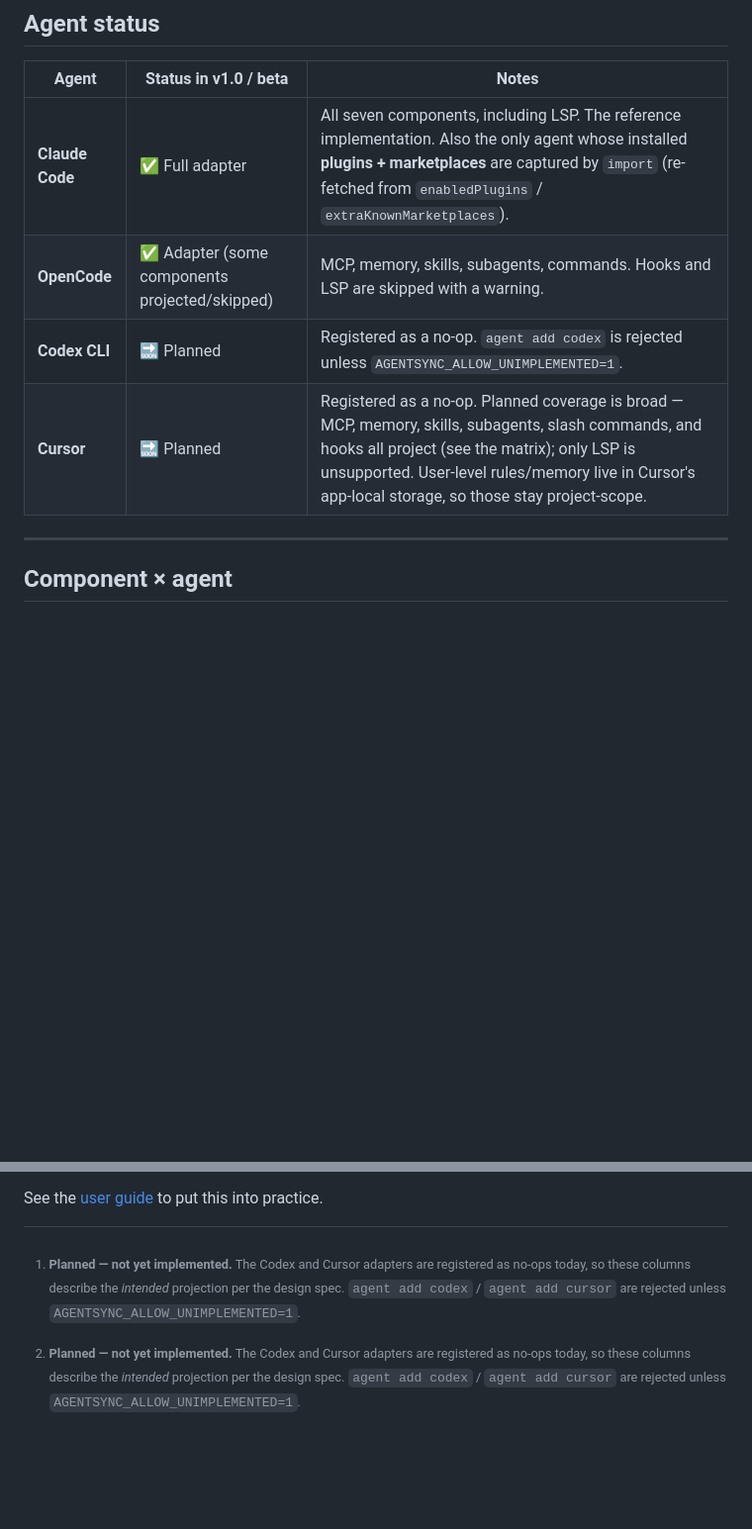
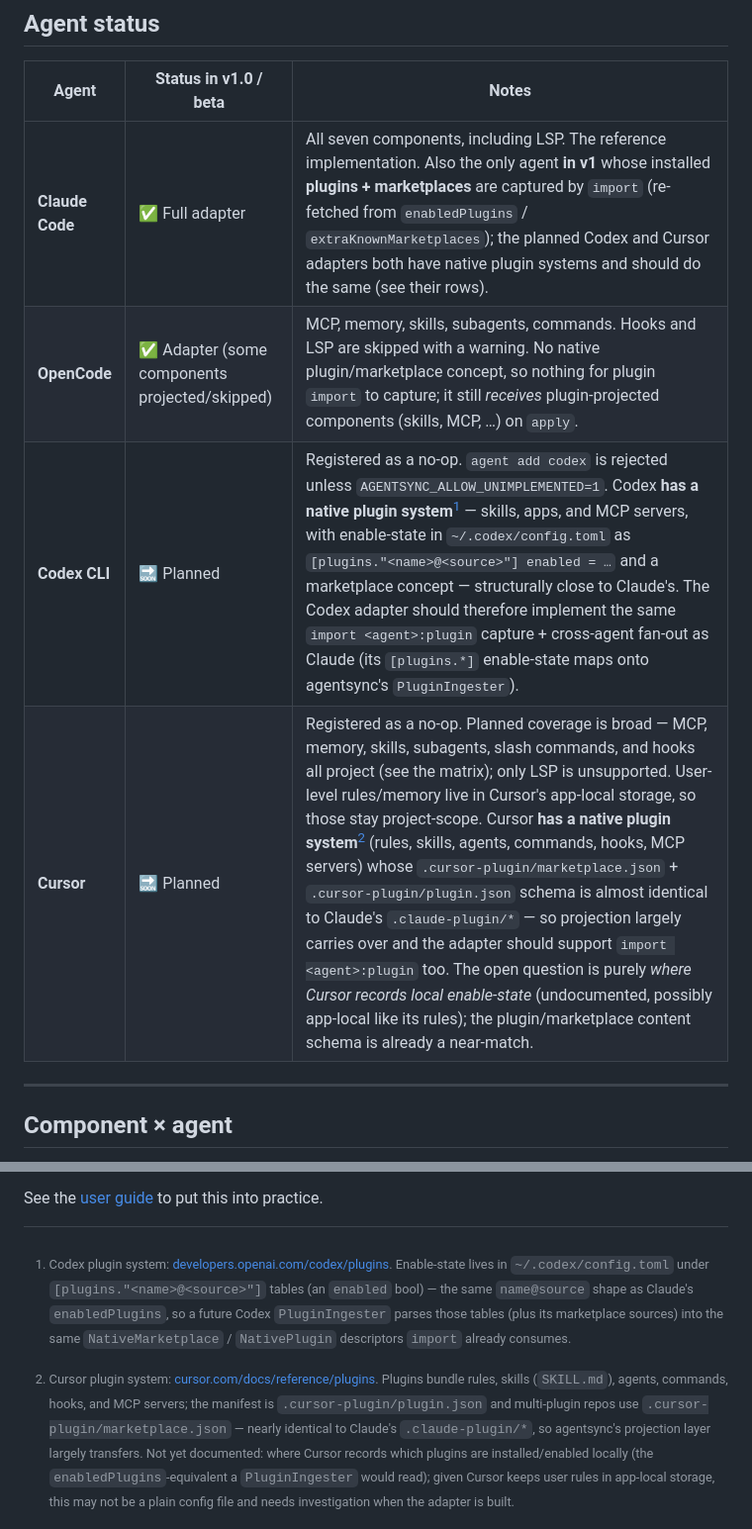
Before and after one commit to spxrogers/agentsync, a Markdown page: docs/capability-matrix.md, 2 parts joined by grey strips. Shown at 99% size. GitHub-like rendering; blank space fills up the shorter version.

Commit message:
docs: note Codex + Cursor native plugin systems for the planned adapters
Capture that both planned agents have native plugin systems so their adapters
should support the same import + cross-agent fan-out as Claude:

- Codex: enable-state in ~/.codex/config.toml [plugins."name@source"] tables +
  a marketplace concept — the same name@source shape Claude uses, so it maps
  onto PluginIngester directly.
- Cursor: .cursor-plugin/plugin.json + .cursor-plugin/marketplace.json schema is
  near-identical to Claude's .claude-plugin/*, so projection largely transfers;
  the open question is where Cursor records local enable-state (undocumented).

Recorded in the capability matrix (agent rows + sourced footnotes) and the
architecture adapter-contract section.

https://claude.ai/code/session_014vWcXsMLpXG5DQFfVScXKN

```diff
--- a/docs/capability-matrix.md
+++ b/docs/capability-matrix.md
@@ -20,10 +20,10 @@ nothing is dropped silently.
 
 | Agent | Status in v1.0 / beta | Notes |
 |---|---|---|
-| **Claude Code** | ✅ Full adapter | All seven components, including LSP. The reference implementation. Also the only agent whose installed **plugins + marketplaces** are captured by `import` (re-fetched from `enabledPlugins` / `extraKnownMarketplaces`). |
-| **OpenCode** | ✅ Adapter (some components projected/skipped) | MCP, memory, skills, subagents, commands. Hooks and LSP are skipped with a warning. |
-| **Codex CLI** | 🔜 Planned | Registered as a no-op. `agent add codex` is rejected unless `AGENTSYNC_ALLOW_UNIMPLEMENTED=1`. |
-| **Cursor** | 🔜 Planned | Registered as a no-op. Planned coverage is broad — MCP, memory, skills, subagents, slash commands, and hooks all project (see the matrix); only LSP is unsupported. User-level rules/memory live in Cursor's app-local storage, so those stay project-scope. |
+| **Claude Code** | ✅ Full adapter | All seven components, including LSP. The reference implementation. Also the only agent **in v1** whose installed **plugins + marketplaces** are captured by `import` (re-fetched from `enabledPlugins` / `extraKnownMarketplaces`); the planned Codex and Cursor adapters both have native plugin systems and should do the same (see their rows). |
+| **OpenCode** | ✅ Adapter (some components projected/skipped) | MCP, memory, skills, subagents, commands. Hooks and LSP are skipped with a warning. No native plugin/marketplace concept, so nothing for plugin `import` to capture; it still *receives* plugin-projected components (skills, MCP, …) on `apply`. |
+| **Codex CLI** | 🔜 Planned | Registered as a no-op. `agent add codex` is rejected unless `AGENTSYNC_ALLOW_UNIMPLEMENTED=1`. Codex **has a native plugin system**[^codex-plugins] — skills, apps, and MCP servers, with enable-state in `~/.codex/config.toml` as `[plugins."<name>@<source>"] enabled = …` and a marketplace concept — structurally close to Claude's. The Codex adapter should therefore implement the same `import <agent>:plugin` capture + cross-agent fan-out as Claude (its `[plugins.*]` enable-state maps onto agentsync's `PluginIngester`). |
+| **Cursor** | 🔜 Planned | Registered as a no-op. Planned coverage is broad — MCP, memory, skills, subagents, slash commands, and hooks all project (see the matrix); only LSP is unsupported. User-level rules/memory live in Cursor's app-local storage, so those stay project-scope. Cursor **has a native plugin system**[^cursor-plugins] (rules, skills, agents, commands, hooks, MCP servers) whose `.cursor-plugin/marketplace.json` + `.cursor-plugin/plugin.json` schema is almost identical to Claude's `.claude-plugin/*` — so projection largely carries over and the adapter should support `import <agent>:plugin` too. The open question is purely *where Cursor records local enable-state* (undocumented, possibly app-local like its rules); the plugin/marketplace content schema is already a near-match. |
 
 ---
 
@@ -178,3 +178,23 @@ See the [user guide](user-guide.md) to put this into practice.
     registered as no-ops today, so these columns describe the *intended*
     projection per the design spec. `agent add codex` / `agent add cursor` are
     rejected unless `AGENTSYNC_ALLOW_UNIMPLEMENTED=1`.
+
+[^codex-plugins]: Codex plugin system:
+    [developers.openai.com/codex/plugins](https://developers.openai.com/codex/plugins).
+    Enable-state lives in `~/.codex/config.toml` under
+    `[plugins."<name>@<source>"]` tables (an `enabled` bool) — the same
+    `name@source` shape as Claude's `enabledPlugins`, so a future Codex
+    `PluginIngester` parses those tables (plus its marketplace sources) into the
+    same `NativeMarketplace` / `NativePlugin` descriptors `import` already
+    consumes.
+
+[^cursor-plugins]: Cursor plugin system:
+    [cursor.com/docs/reference/plugins](https://cursor.com/docs/reference/plugins).
+    Plugins bundle rules, skills (`SKILL.md`), agents, commands, hooks, and MCP
+    servers; the manifest is `.cursor-plugin/plugin.json` and multi-plugin repos
+    use `.cursor-plugin/marketplace.json` — nearly identical to Claude's
+    `.claude-plugin/*`, so agentsync's projection layer largely transfers. Not
+    yet documented: where Cursor records which plugins are installed/enabled
+    locally (the `enabledPlugins`-equivalent a `PluginIngester` would read);
+    given Cursor keeps user rules in app-local storage, this may not be a plain
+    config file and needs investigation when the adapter is built.
```
Also changed, not shown: docs/architecture.md (+17 -0 lines).
